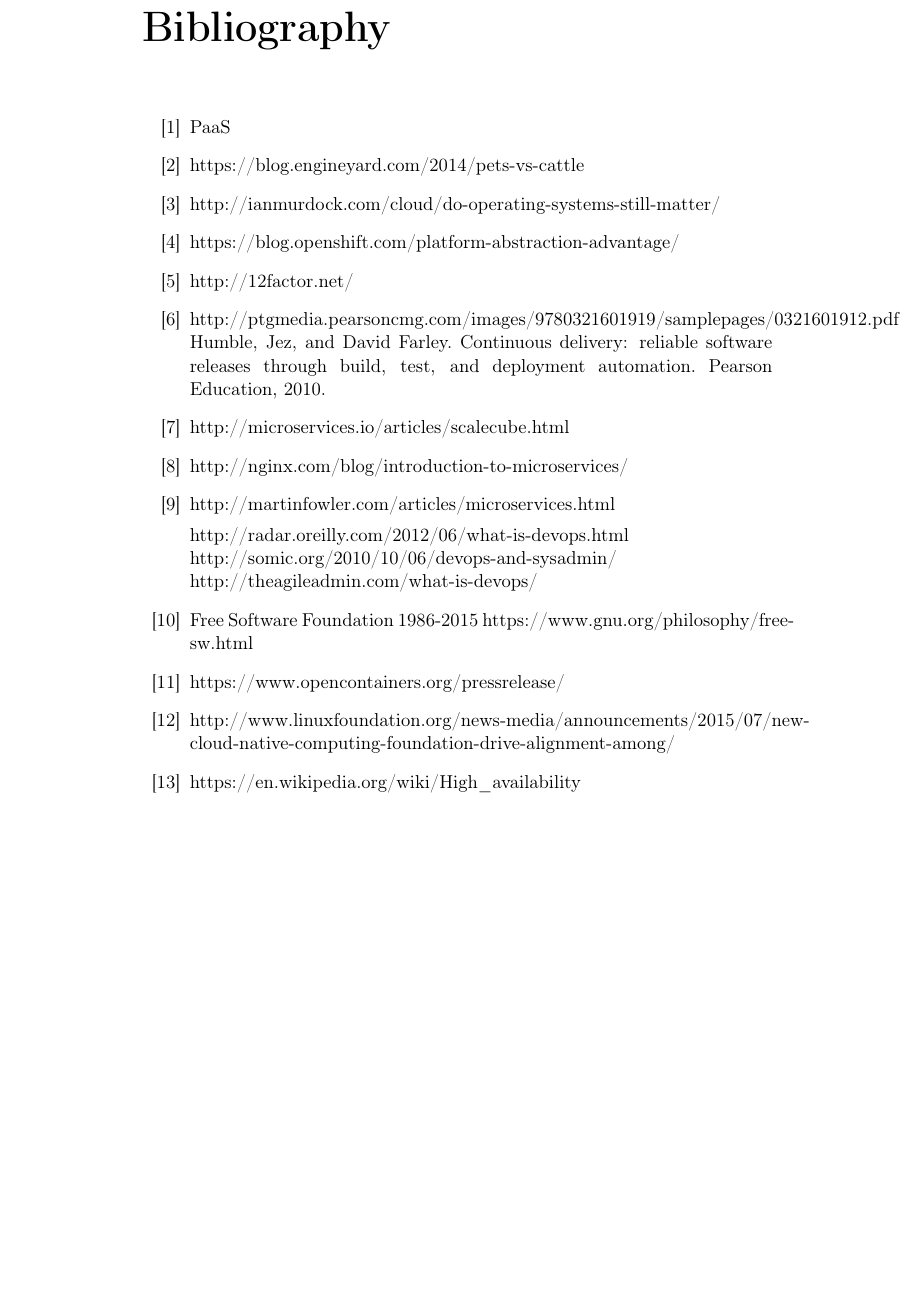
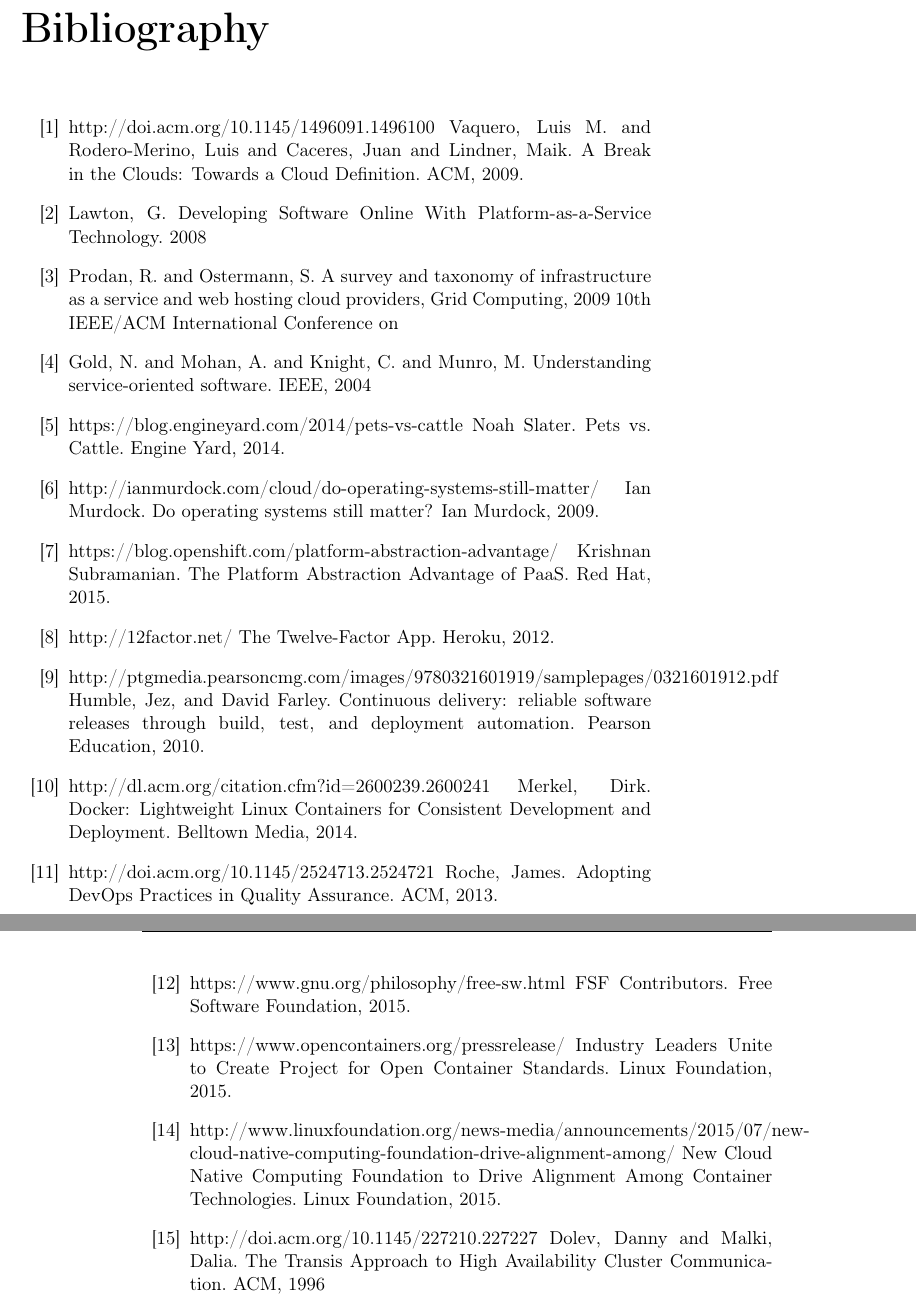
Before and after one commit to espositocloud/thesis, a LaTeX thesis (thesis.tex, which reads bib.tex): part of page 85 of 87 before the commit and two parts of pages 86 and 87 of 89 after it, the two joined at a grey line, cut so that both start at the same text, the shorter picture padded with empty space. Compiled offline with pdfLaTeX; a LaTeX package or settings file that is missing is left out.

Commit message:
Update on Overleaf.

```diff
--- a/bib.tex
+++ b/bib.tex
@@ -4,9 +4,18 @@
 % Chapter 1
 %
 
-\bibitem{CloudComputing}
+\bibitem{A Break in the Clouds: Towards a Cloud Definition}
+http://doi.acm.org/10.1145/1496091.1496100
+Vaquero, Luis M. and Rodero-Merino, Luis and Caceres, Juan and Lindner, Maik. A Break in the Clouds: Towards a Cloud Definition. ACM, 2009.
 
-PaaS
+\bibitem{Developing Software Online With Platform-as-a-Service Technology}
+Lawton, G. Developing Software Online With Platform-as-a-Service Technology. 2008
+
+\bibitem{A survey and taxonomy of infrastructure as a service and web hosting cloud providers}
+Prodan, R. and Ostermann, S. A survey and taxonomy of infrastructure as a service and web hosting cloud providers, Grid Computing, 2009 10th IEEE/ACM International Conference on
+
+\bibitem{Understanding service-oriented software}
+Gold, N. and Mohan, A. and Knight, C. and Munro, M.  Understanding service-oriented software. IEEE, 2004
 
 %
 % Chapter 2
@@ -14,36 +23,38 @@
 
 \bibitem{PetsVsCattle}
 https://blog.engineyard.com/2014/pets-vs-cattle
+Noah Slater. Pets vs. Cattle. Engine Yard, 2014.
 
 \bibitem{DoOperatingSystemsStillMatter}
 http://ianmurdock.com/cloud/do-operating-systems-still-matter/
+Ian Murdock. Do operating systems still matter? Ian Murdock, 2009.
 
 \bibitem{ThePlatformAbstractionAdvantageOfPaaS}
 https://blog.openshift.com/platform-abstraction-advantage/
+Krishnan Subramanian. The Platform Abstraction Advantage of PaaS. Red Hat, 2015.
 
 \bibitem{TheTwelveFactors}
 http://12factor.net/
+The Twelve-Factor App. Heroku, 2012.
 
 \bibitem{ContinuousDelivery}
 http://ptgmedia.pearsoncmg.com/images/9780321601919/samplepages/0321601912.pdf
 Humble, Jez, and David Farley. Continuous delivery: reliable software releases through build, test, and deployment automation. Pearson Education, 2010.
 
+\bibitem{Docker: Lightweight Linux Containers for Consistent Development and Deployment}
+http://dl.acm.org/citation.cfm?id=2600239.2600241
+Merkel, Dirk. Docker: Lightweight Linux Containers for Consistent Development and Deployment. Belltown Media, 2014.
 
-\item http://microservices.io/articles/scalecube.html
-\item http://nginx.com/blog/introduction-to-microservices/
-\item http://martinfowler.com/articles/microservices.html
+\bibitem{Adopting DevOps Practices in Quality Assurance}
+http://doi.acm.org/10.1145/2524713.2524721
+Roche, James. Adopting DevOps Practices in Quality Assurance. ACM, 2013.
 
-  http://radar.oreilly.com/2012/06/what-is-devops.html
-  http://somic.org/2010/10/06/devops-and-sysadmin/
-  http://theagileadmin.com/what-is-devops/
-
-
-
+% \item http://microservices.io/articles/scalecube.html
+% \item http://martinfowler.com/articles/microservices.html
 
 \bibitem{FreeSoftwareDefinition}
-Free Software Foundation
-1986-2015
 https://www.gnu.org/philosophy/free-sw.html
+FSF Contributors. Free Software Foundation, 2015.
 
 %
 % Chapter 3
@@ -51,6 +62,7 @@
 
 \bibitem{OpenContainerProject}
 https://www.opencontainers.org/pressrelease/
+Industry Leaders Unite to Create Project for Open Container Standards. Linux Foundation, 2015.
 
 %
 % Chapter 4
@@ -58,6 +70,7 @@
 
 \bibitem{CloudNativeComputingFoundation}
 http://www.linuxfoundation.org/news-media/announcements/2015/07/new-cloud-native-computing-foundation-drive-alignment-among/
+New Cloud Native Computing Foundation to Drive Alignment Among Container Technologies. Linux Foundation, 2015.
 
 %
 % Chapter 5
@@ -73,6 +86,7 @@
 %
 
 \bibitem{HighAvailability}
-https://en.wikipedia.org/wiki/High\_availability
+http://doi.acm.org/10.1145/227210.227227
+Dolev, Danny and Malki, Dalia. The Transis Approach to High Availability Cluster Communication. ACM, 1996
 
 \end{thebibliography}
```
Also changed, not shown: chapter1.tex (+8 -10 lines), chapter2.tex (+27 -26 lines), thesis.tex (+3 -0 lines).
